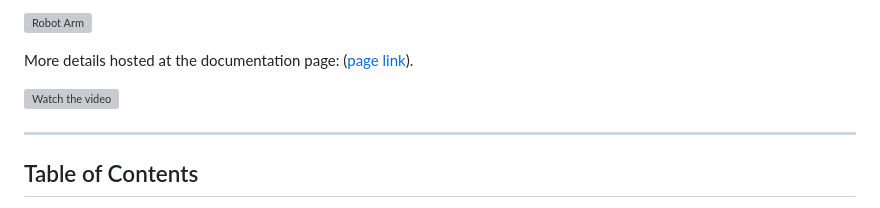
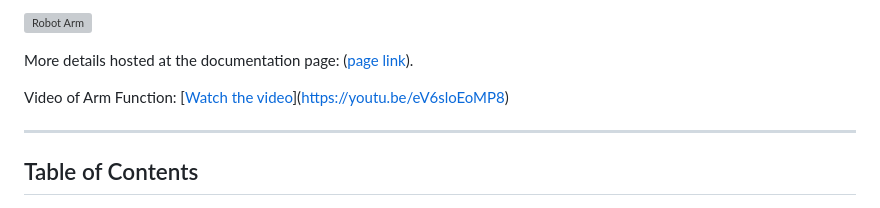
Before and after one commit to psp-player/Voice-Controlled_Robot_Arm, a Markdown page: README.md, the part around the change. Rendered like a GitHub page; grey boxes are pictures that could not be loaded.

```diff
--- a/README.md
+++ b/README.md
@@ -15,7 +15,8 @@ A 3 degree-of-freedom (RRR) robotic arm that picks colored blocks on spoken comm
 More details hosted at the documentation page: ([page link](https://psp-player.github.io/ME507/)).
 
 <!-- TODO: add a hero photo / GIF of the finished arm here -->
-[![Watch the video](https://img.youtube.com/vi/eV6sloEoMP8/maxresdefault.jpg)](https://youtu.be/eV6sloEoMP8)
+Video of Arm Function:
+[[Watch the video](https://img.youtube.com/vi/eV6sloEoMP8/maxresdefault.jpg)](https://youtu.be/eV6sloEoMP8)
 
 <!-- ![The assembled arm](docs/images/arm_hero.jpg) -->
 
```
